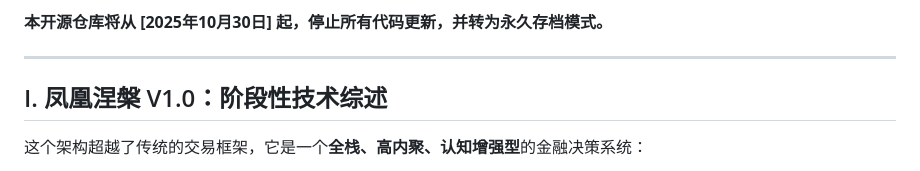
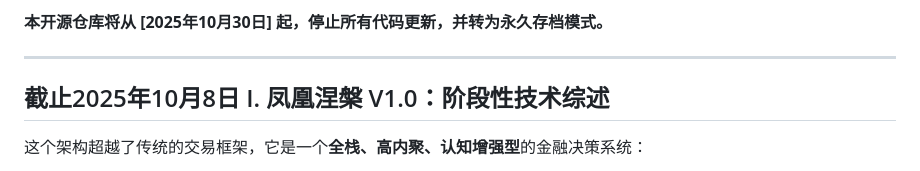
Before and after one commit to M-Patek/Market-Knowledge, a Markdown page: Phoenix_project.md, the part around the change. Rendered like a GitHub page.

```diff
--- a/Phoenix_project.md
+++ b/Phoenix_project.md
@@ -10,7 +10,7 @@
 
 ---
 
-## I. 凤凰涅槃 V1.0：阶段性技术综述
+## 截止2025年10月8日 I. 凤凰涅槃 V1.0：阶段性技术综述
 
 这个架构超越了传统的交易框架，它是一个**全栈、高内聚、认知增强型**的金融决策系统：
 
```
